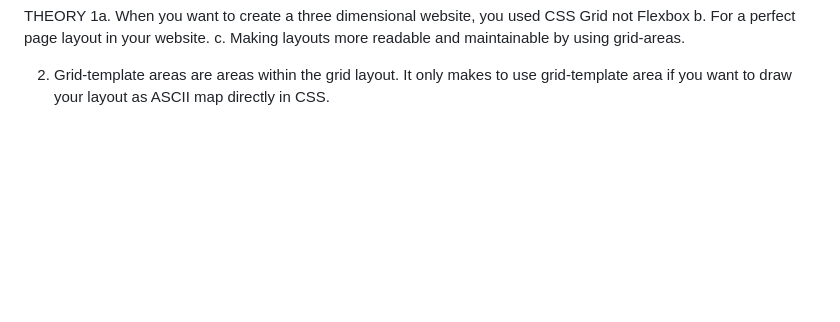
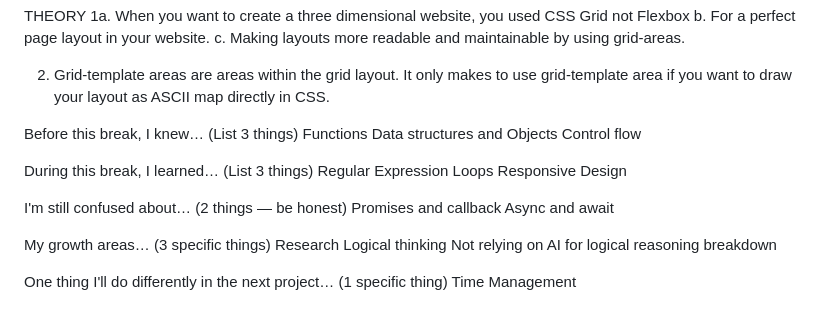
Before and after one commit to BlaQDeveloper/frontend-iotbtech, a Markdown page: reflection journal/Journal.md, the part around the change. Drawn GitHub-style; blank space fills up the shorter version.

Commit message:
Set A2 done

```diff
--- a/reflection journal/Journal.md
+++ b/reflection journal/Journal.md
@@ -144,3 +144,34 @@ b. For a perfect page layout in your website.
 c. Making layouts more readable and maintainable by using grid-areas.
 
 2. Grid-template areas are areas within the grid layout. It only makes to use grid-template area if you want to draw your layout as ASCII map directly in CSS.
+
+
+Before this break, I knew…
+(List 3 things)
+Functions
+Data structures and Objects
+Control flow
+
+
+During this break, I learned…
+(List 3 things)
+Regular Expression
+Loops
+Responsive Design
+
+
+I'm still confused about…
+(2 things — be honest)
+Promises and callback
+Async and await
+
+My growth areas…
+(3 specific things)
+Research
+Logical thinking
+Not relying on AI for logical reasoning breakdown
+
+
+One thing I'll do differently in the next project…
+(1 specific thing)
+Time Management
```
